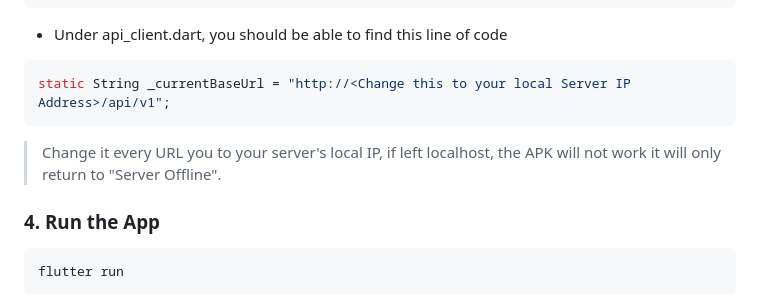
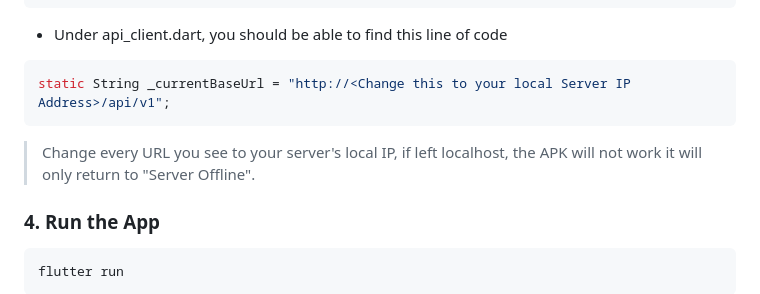
Before and after one commit to HaiseKen05/capstone_yataki, a Markdown page: README.md, the part around the change. Rendered like a GitHub page.

````diff
--- a/README.md
+++ b/README.md
@@ -162,7 +162,7 @@ return url ?? "http://<<YOUR SERVER'S IP>>:5000"; // default
 ```bash
 static String _currentBaseUrl = "http://<Change this to your local Server IP Address>/api/v1";
 ```
-> Change it every URL you to your server's local IP, if left localhost, the APK will not work it will only return to "Server Offline".
+> Change every URL you see to your server's local IP, if left localhost, the APK will not work it will only return to "Server Offline".
 
 ### **4. Run the App**
 ```bash
````
